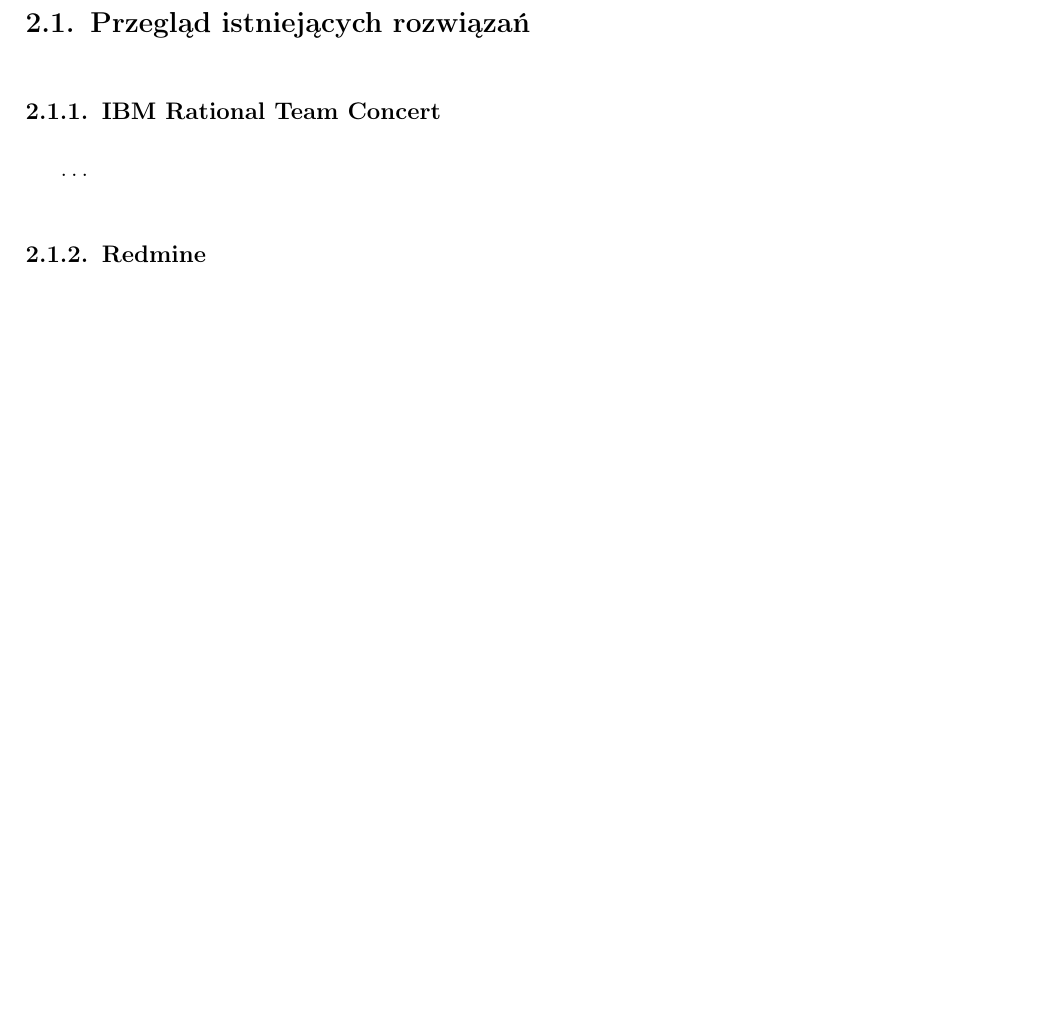
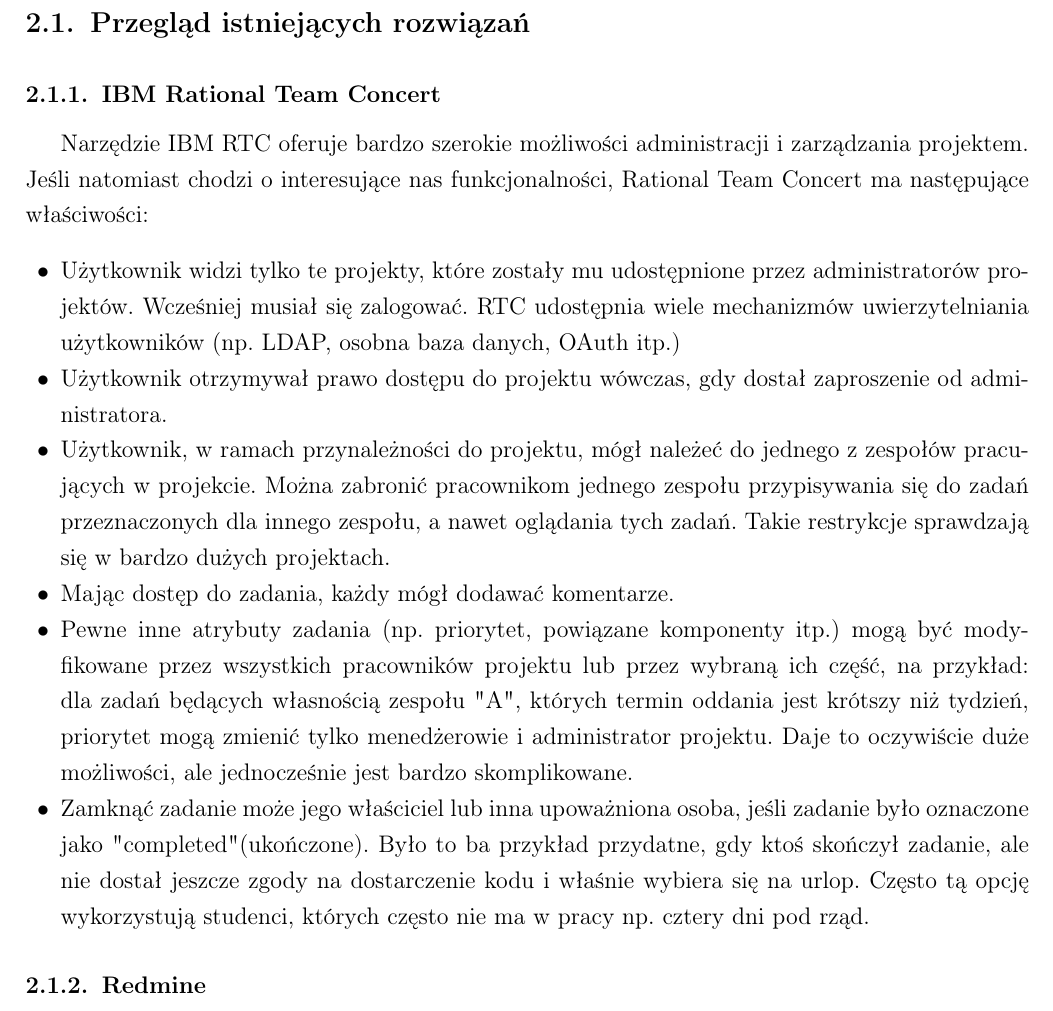
Before and after one commit to vucalur/TMS-doc, a LaTeX document (tms_doc.tex): part of page 13 of 17, cut so that both start at the same text, the shorter picture padded with empty space. Compiled offline with pdfLaTeX.

Commit message:
RTC priviliges description added

```diff
--- a/tms_doc.tex
+++ b/tms_doc.tex
@@ -500,7 +500,15 @@
 \chapter{Szczegóły działania (weź może jakąś lepszą nazwę daj na ten rozdział)}
 \section{Przegląd istniejących rozwiązań}
 \subsection{IBM Rational Team Concert}
-\ldots
+Narzędzie IBM RTC oferuje bardzo szerokie możliwości administracji i zarządzania projektem. Jeśli natomiast chodzi o interesujące nas funkcjonalności, Rational Team Concert ma następujące właściwości:
+\begin{itemize}
+	\item	Użytkownik widzi tylko te projekty, które zostały mu udostępnione przez administratorów projektów. Wcześniej musiał się zalogować. RTC udostępnia wiele mechanizmów uwierzytelniania użytkowników (np. LDAP, osobna baza danych, OAuth itp.)
+	\item	Użytkownik otrzymywał prawo dostępu do projektu wówczas, gdy dostał zaproszenie od administratora.
+	\item	Użytkownik, w ramach przynależności do projektu, mógł należeć do jednego z zespołów pracujących w projekcie. Można zabronić pracownikom jednego zespołu przypisywania się do zadań przeznaczonych dla innego zespołu, a nawet oglądania tych zadań. Takie restrykcje sprawdzają się w bardzo dużych projektach.
+	\item	Mając dostęp do zadania, każdy mógł dodawać komentarze.
+	\item	Pewne inne atrybuty zadania (np. priorytet, powiązane komponenty itp.) mogą być modyfikowane przez wszystkich pracowników projektu lub przez wybraną ich część, na przykład: dla zadań będących własnością zespołu "A", których termin oddania jest krótszy niż tydzień, priorytet mogą zmienić tylko menedżerowie i administrator projektu. Daje to oczywiście duże możliwości, ale jednocześnie jest bardzo skomplikowane.
+	\item	Zamknąć zadanie może jego właściciel lub inna upoważniona osoba, jeśli zadanie było oznaczone jako "completed"(ukończone). Było to ba przykład przydatne, gdy ktoś skończył zadanie, ale nie dostał jeszcze zgody na dostarczenie kodu i właśnie wybiera się na urlop. Często tą opcję wykorzystują studenci, których często nie ma w pracy np. cztery dni pod rząd.
+\end{itemize}
 
 \subsection{Redmine}
 \uwaga{Poniżej przedstawiono jedynie opis poszczególnej instalacji i konfiguracji systemu Redmine
```
